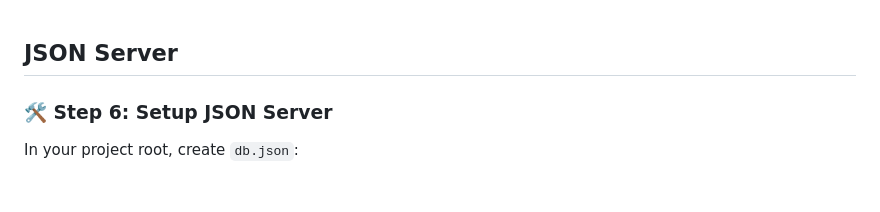
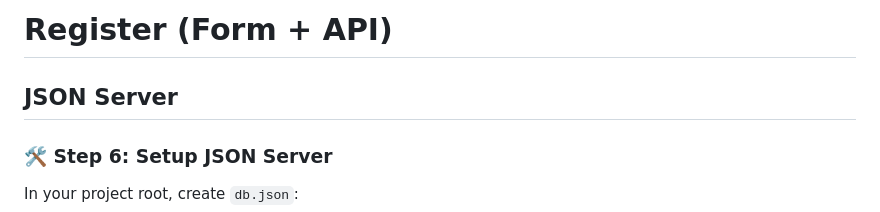
Before and after one commit to cjundang/2023-Mobile-Application-Development, a Markdown page: week-13.md, the part around the change printed below. GitHub-like rendering; blank space fills up the shorter version.

```diff
--- a/week-13.md
+++ b/week-13.md
@@ -1,4 +1,4 @@
-
+# Register (Form + API)
 ## JSON Server
 ### 🛠 Step 6: Setup JSON Server
 
```
Also changed, not shown: other parts of week-13.md (+1 -1 lines).
